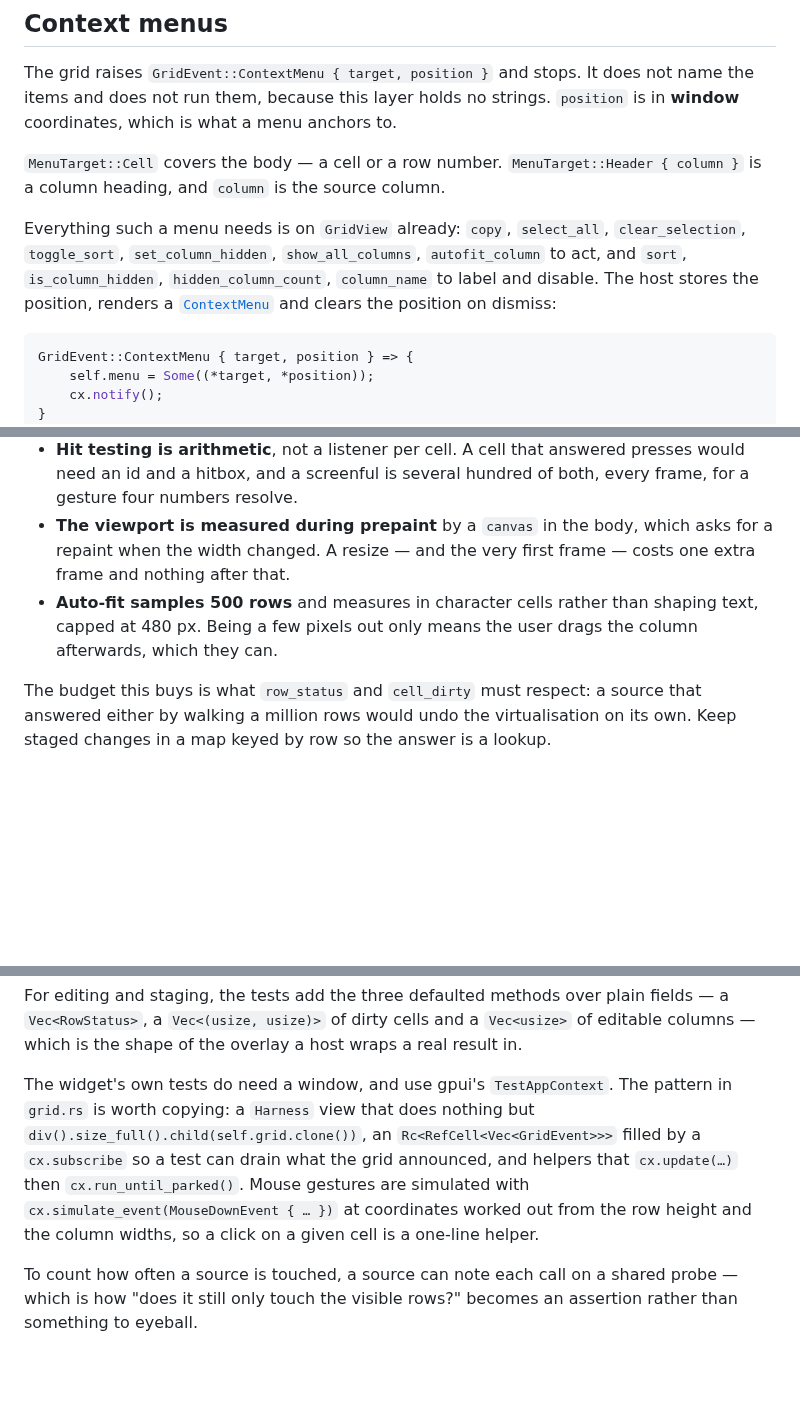
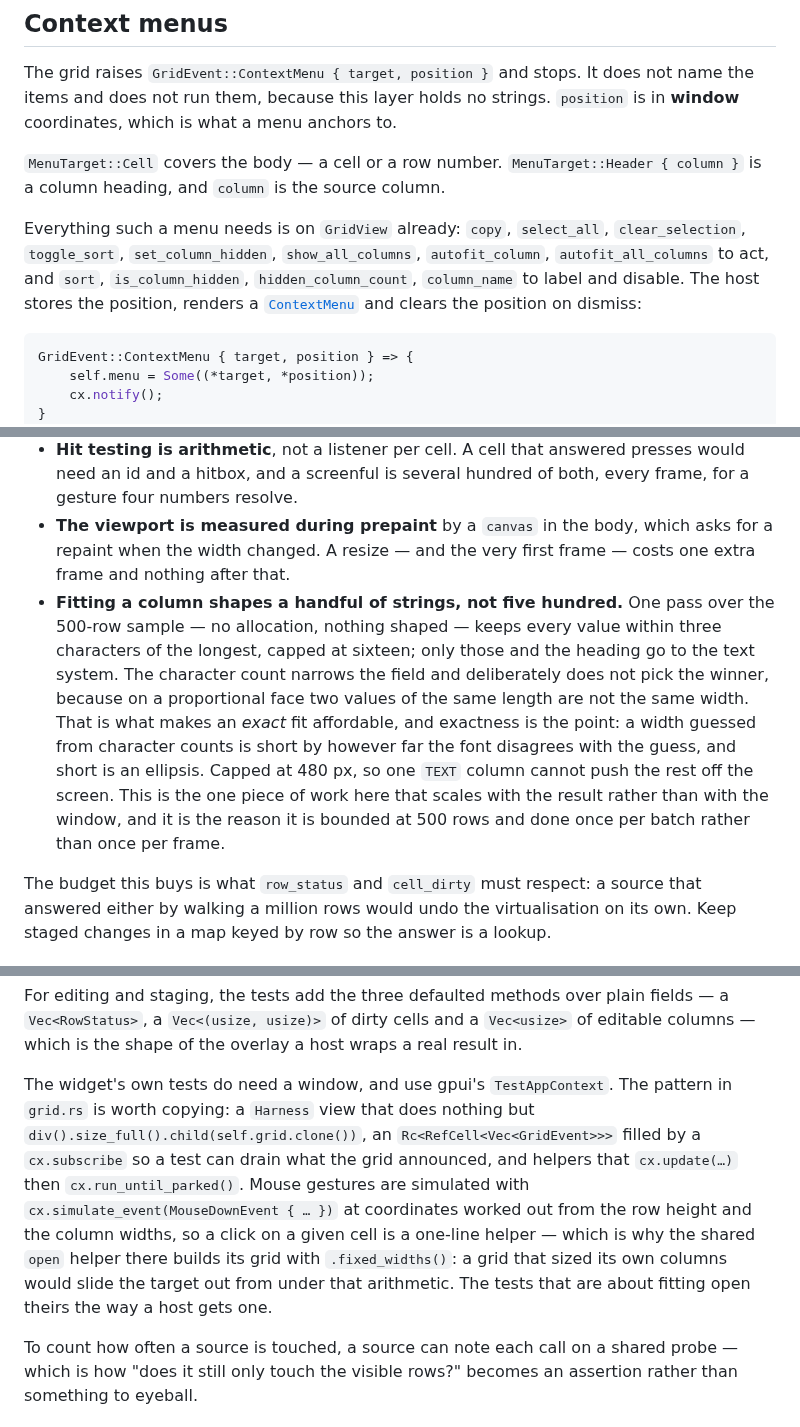
Before and after one commit to xcomart/rugpui, a Markdown page: docs/grid.md, 3 parts joined by grey strips. Drawn GitHub-style; blank space fills up the shorter version.

````diff
--- a/docs/grid.md
+++ b/docs/grid.md
@@ -315,7 +337,7 @@ The grid raises `GridEvent::ContextMenu { target, position }` and stops. It does
 
 `MenuTarget::Cell` covers the body — a cell or a row number. `MenuTarget::Header { column }` is a column heading, and `column` is the source column.
 
-Everything such a menu needs is on `GridView` already: `copy`, `select_all`, `clear_selection`, `toggle_sort`, `set_column_hidden`, `show_all_columns`, `autofit_column` to act, and `sort`, `is_column_hidden`, `hidden_column_count`, `column_name` to label and disable. The host stores the position, renders a [`ContextMenu`](./widgets/menu.md) and clears the position on dismiss:
+Everything such a menu needs is on `GridView` already: `copy`, `select_all`, `clear_selection`, `toggle_sort`, `set_column_hidden`, `show_all_columns`, `autofit_column`, `autofit_all_columns` to act, and `sort`, `is_column_hidden`, `hidden_column_count`, `column_name` to label and disable. The host stores the position, renders a [`ContextMenu`](./widgets/menu.md) and clears the position on dismiss:
 
 ```rust
 GridEvent::ContextMenu { target, position } => {
@@ -398,7 +420,7 @@ From the [`grid.rs`](../crates/rugpui-grid/src/grid.rs) header. Nothing per fram
 * **The horizontal offset is the grid's own field**, not a gpui scroll container's — a scroll container lays its content out in full, which is exactly the cost being avoided. It also makes the header and the body trivially agree: they read the same number.
 * **Hit testing is arithmetic**, not a listener per cell. A cell that answered presses would need an id and a hitbox, and a screenful is several hundred of both, every frame, for a gesture four numbers resolve.
 * **The viewport is measured during prepaint** by a `canvas` in the body, which asks for a repaint when the width changed. A resize — and the very first frame — costs one extra frame and nothing after that.
-* **Auto-fit samples 500 rows** and measures in character cells rather than shaping text, capped at 480 px. Being a few pixels out only means the user drags the column afterwards, which they can.
+* **Fitting a column shapes a handful of strings, not five hundred.** One pass over the 500-row sample — no allocation, nothing shaped — keeps every value within three characters of the longest, capped at sixteen; only those and the heading go to the text system. The character count narrows the field and deliberately does not pick the winner, because on a proportional face two values of the same length are not the same width. That is what makes an *exact* fit affordable, and exactness is the point: a width guessed from character counts is short by however far the font disagrees with the guess, and short is an ellipsis. Capped at 480 px, so one `TEXT` column cannot push the rest off the screen. This is the one piece of work here that scales with the result rather than with the window, and it is the reason it is bounded at 500 rows and done once per batch rather than once per frame.
 
 The budget this buys is what `row_status` and `cell_dirty` must respect: a source that answered either by walking a million rows would undo the virtualisation on its own. Keep staged changes in a map keyed by row so the answer is a lookup.
 
@@ -432,6 +454,6 @@ impl GridSource for Fixture {
 
 For editing and staging, the tests add the three defaulted methods over plain fields — a `Vec<RowStatus>`, a `Vec<(usize, usize)>` of dirty cells and a `Vec<usize>` of editable columns — which is the shape of the overlay a host wraps a real result in.
 
-The widget's own tests do need a window, and use gpui's `TestAppContext`. The pattern in `grid.rs` is worth copying: a `Harness` view that does nothing but `div().size_full().child(self.grid.clone())`, an `Rc<RefCell<Vec<GridEvent>>>` filled by a `cx.subscribe` so a test can drain what the grid announced, and helpers that `cx.update(…)` then `cx.run_until_parked()`. Mouse gestures are simulated with `cx.simulate_event(MouseDownEvent { … })` at coordinates worked out from the row height and the column widths, so a click on a given cell is a one-line helper.
+The widget's own tests do need a window, and use gpui's `TestAppContext`. The pattern in `grid.rs` is worth copying: a `Harness` view that does nothing but `div().size_full().child(self.grid.clone())`, an `Rc<RefCell<Vec<GridEvent>>>` filled by a `cx.subscribe` so a test can drain what the grid announced, and helpers that `cx.update(…)` then `cx.run_until_parked()`. Mouse gestures are simulated with `cx.simulate_event(MouseDownEvent { … })` at coordinates worked out from the row height and the column widths, so a click on a given cell is a one-line helper — which is why the shared `open` helper there builds its grid with `.fixed_widths()`: a grid that sized its own columns would slide the target out from under that arithmetic. The tests that are about fitting open theirs the way a host gets one.
 
 To count how often a source is touched, a source can note each call on a shared probe — which is how "does it still only touch the visible rows?" becomes an assertion rather than something to eyeball.
````
Also changed, not shown: other parts of docs/grid.md (+26 -4 lines), docs/screenshots/gallery-dark.png, docs/screenshots/gallery-light.png, 1 other file.
